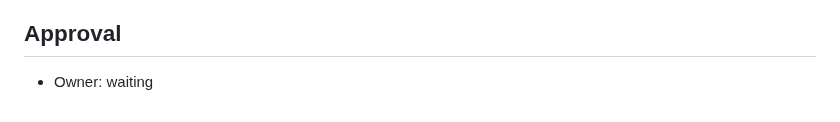
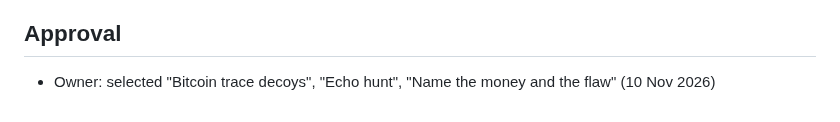
Before and after one commit to astevegreen/blockchain-technology-course, a Markdown page: docs/lab-cards/bitcoin-trace-decoys.md, the part around the change. GitHub-like rendering.

```diff
--- a/docs/lab-cards/bitcoin-trace-decoys.md
+++ b/docs/lab-cards/bitcoin-trace-decoys.md
@@ -116,4 +116,4 @@ amounts are the design's.
 
 ## Approval
 
-- Owner: waiting
+- Owner: selected "Bitcoin trace decoys", "Echo hunt", "Name the money and the flaw" (10 Nov 2026)
```
Also changed, not shown: docs/lab-cards/echo-hunt.md (+1 -1 lines).
